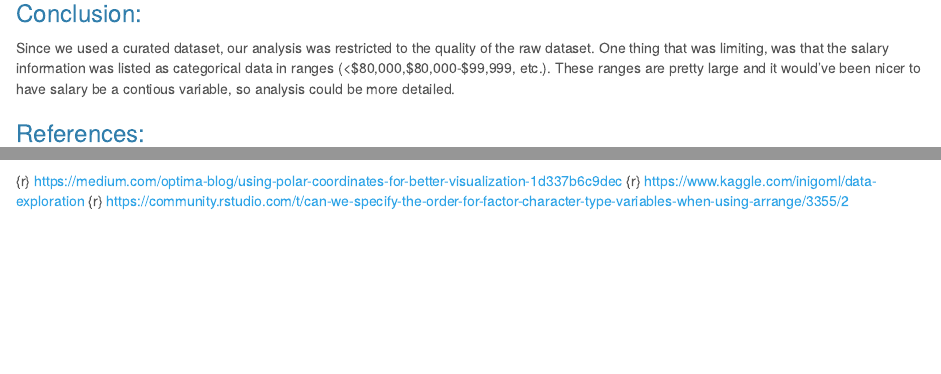
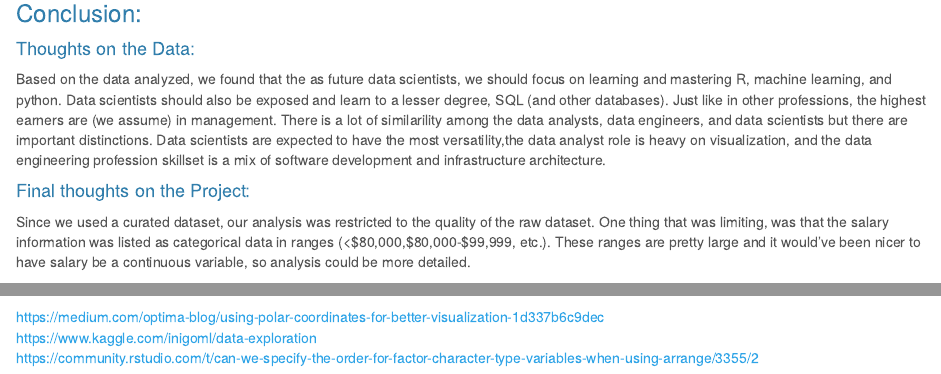
Before and after one commit to devinteran/Data607-Project3, an R Markdown document (Project_3.Rmd): the page in a window 1100 px wide, from 9910 px down, and a second part further down, joined at a grey line. The pictures show the output file Project_3.html that the author committed with the source, opened offline; long lines of code are wrapped.

Commit message:
Project updates

```diff
--- a/Project_3.Rmd
+++ b/Project_3.Rmd
@@ -290,6 +290,6 @@ polar_split
 
 ### Conclusion:
 
-##Thoughts on the Data:
-Based on the data analyzed, we found that the as future data scientists, we should focus on learning and mastering R, machine learning, and python. Data scientists should also be exposed and learn to a lesser degree, SQL (and other databases). Just like in other professions, the highest earners are (we assume) in management. There is a lot of similarility among the data analysts, data engineers, and data scientists but there important distinctions. Data scientists are expected to have the most versatility,the data analyst role is heavy on visualization, and the data engineering profession skillset is a mix of software development and infrastructure architecture.
+#### Thoughts on the Data:
+Based on the data analyzed, we found that the as future data scientists, we should focus on learning and mastering R, machine learning, and python. Data scientists should also be exposed and learn to a lesser degree, SQL (and other databases). Just like in other professions, the highest earners are (we assume) in management. There is a lot of similarility among the data analysts, data engineers, and data scientists but there are important distinctions. Data scientists are expected to have the most versatility,the data analyst role is heavy on visualization, and the data engineering profession skillset is a mix of software development and infrastructure architecture.
 
@@ -297,4 +296,5 @@ Based on the data analyzed, we found that the as future data scientists, we shou
-Since we used a curated dataset, our analysis was restricted to the quality of the raw dataset.  One thing that was limiting, was that the salary information was listed as categorical data in ranges (<$80,000,$80,000-$99,999, etc.).  These ranges are pretty large and it would've been nicer to have salary be a contious variable, so analysis could be more detailed.
+#### Final thoughts on the Project:
+Since we used a curated dataset, our analysis was restricted to the quality of the raw dataset.  One thing that was limiting, was that the salary information was listed as categorical data in ranges (<$80,000,$80,000-$99,999, etc.).  These ranges are pretty large and it would've been nicer to have salary be a continuous variable, so analysis could be more detailed.
 
 Other avenues for future exploration, is whether data scientist positions require a master's degree or not. In the world of IT and even software development, the "self-taught" route is completely acceptable, would that hold true for data science? Also, is there data for recent graduates of the Master's in Data Science program? Would the data from recent graduates match up with the project's conclusions?
 
@@ -308,6 +308,3 @@ In regards to this project, teamwork and clear communication was imperative. We
 
 ### References:
 
-{r} [https://medium.com/optima-blog/using-polar-coordinates-for-better-visualization-1d337b6c9dec](https://medium.com/optima-blog/using-polar-coordinates-for-better-visualization-1d337b6c9dec)
-{r} [https://www.kaggle.com/inigoml/data-exploration](https://www.kaggle.com/inigoml/data-exploration)
-{r} [https://community.rstudio.com/t/can-we-specify-the-order-for-factor-character-type-variables-when-using-arrange/3355/2](https://community.rstudio.com/t/can-we-specify-the-order-for-factor-character-type-variables-when-using-arrange/3355/2)
```
Also changed, not shown: Project_3.html, Project_3.Rmd (4 more changed lines).
